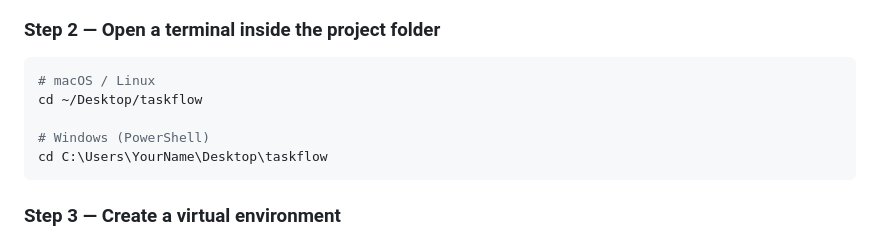
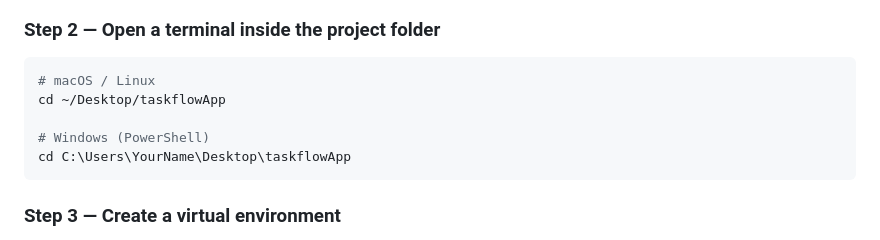
Before and after one commit to OscarKimenyi/TaskflowApp, a Markdown page: README.md, the part around the change. GitHub-like rendering.

Commit message:
Update project folder name in README

````diff
--- a/README.md
+++ b/README.md
@@ -174,10 +174,10 @@ Create a folder called `taskflowApp` on your machine and place all the project f
 
 ```bash
 # macOS / Linux
-cd ~/Desktop/taskflow
+cd ~/Desktop/taskflowApp
 
 # Windows (PowerShell)
-cd C:\Users\YourName\Desktop\taskflow
+cd C:\Users\YourName\Desktop\taskflowApp
 ```
 
 ### Step 3 — Create a virtual environment
````
